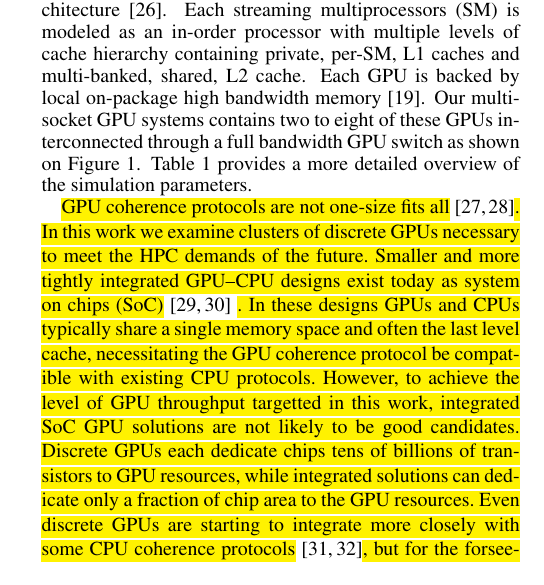
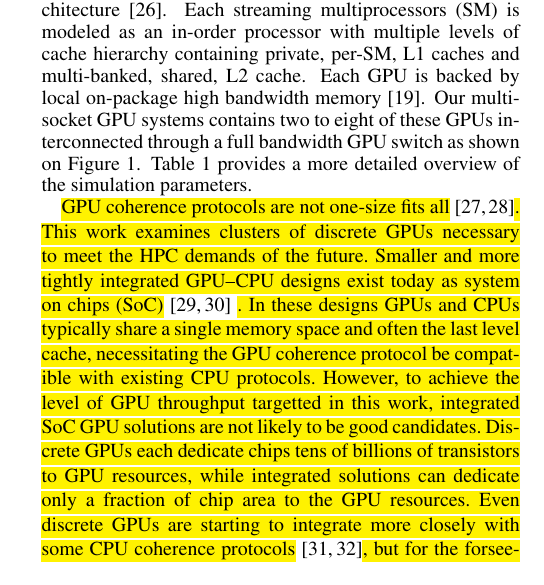
Before and after one commit to dnellans/2017-MICRO, a LaTeX paper (main.tex, which reads 03-proposal.tex): part of one column of page 4 of 13, cut so that both start at the same text. Compiled offline with pdfLaTeX.

Commit message:
couple fixes

```diff
--- a/03-proposal.tex
+++ b/03-proposal.tex
@@ -120,7 +120,7 @@ Table~\ref{tab:setup} provides a more detailed overview of the simulation
 parameters.
 
 \hl{GPU coherence protocols are not one-size fits all}~\cite{sinclair2015efficient,Power2013}\hl{.
-In this work we examine clusters
+This work examines clusters
 of discrete GPUs necessary to meet the HPC demands of the future.  Smaller and
 more tightly integrated GPU--CPU designs exist today as system on chips (SoC)}~\cite{AMDCARRIZO,INTELSKYLAKEINTEGRATED}
 \hl{.
```
Also changed, not shown: 03-proposal.tex (2 more changed lines).
